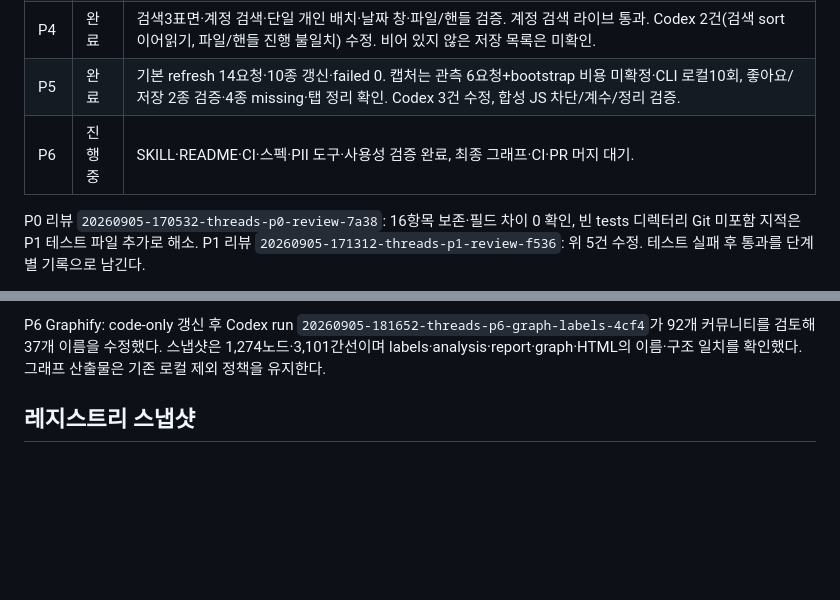
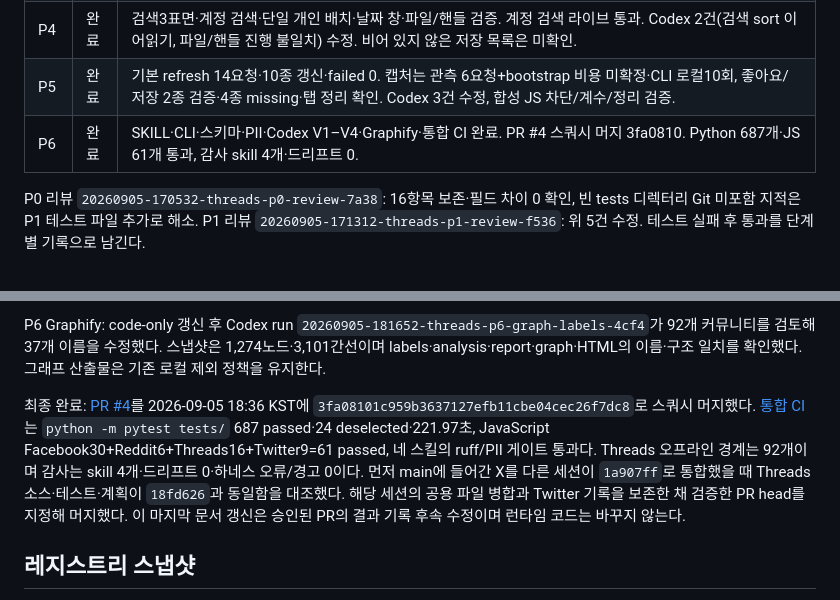
Before and after one commit to tjdwls101010/Agentic-SNS, a Markdown page: .claude/plans/threads 스킬 구현 계획.md, 2 parts joined by grey strips. Rendered like a GitHub page; blank space fills up the shorter version.

Commit message:
docs: Threads 최종 검증과 머지 기록
PR #4의 승인된 구현 기록을 실제 CI·머지 결과로 갱신한다.

```diff
--- a/.claude/plans/threads 스킬 구현 계획.md
+++ b/.claude/plans/threads 스킬 구현 계획.md
@@ -340,7 +340,7 @@ description: Read Threads (threads.com) through the user's logged-in Aside brows
 | P3 | 완료 | 글·답글 자기 페이지의 부모 체인·팔로잉 25명 라이브 통과, Codex 2건 수정. Graphify 1,242노드·3,077간선·87커뮤니티를 Codex가 명명하고 HTML 검증. |
 | P4 | 완료 | 검색3표면·계정 검색·단일 개인 배치·날짜 창·파일/핸들 검증. 계정 검색 라이브 통과. Codex 2건(검색 sort 이어읽기, 파일/핸들 진행 불일치) 수정. 비어 있지 않은 저장 목록은 미확인. |
 | P5 | 완료 | 기본 refresh 14요청·10종 갱신·failed 0. 캡처는 관측 6요청+bootstrap 비용 미확정·CLI 로컬10회, 좋아요/저장 2종 검증·4종 missing·탭 정리 확인. Codex 3건 수정, 합성 JS 차단/계수/정리 검증. |
-| P6 | 진행 중 | SKILL·README·CI·스펙·PII 도구·사용성 검증 완료, 최종 그래프·CI·PR 머지 대기. |
+| P6 | 완료 | SKILL·CLI·스키마·PII·Codex V1–V4·Graphify·통합 CI 완료. PR #4 스쿼시 머지 3fa0810. Python 687개·JS 61개 통과, 감사 skill 4개·드리프트 0. |
 
 P0 리뷰 `20260905-170532-threads-p0-review-7a38`: 16항목 보존·필드 차이 0 확인, 빈 tests 디렉터리 Git 미포함 지적은 P1 테스트 파일 추가로 해소. P1 리뷰 `20260905-171312-threads-p1-review-f536`: 위 5건 수정. 테스트 실패 후 통과를 단계별 기록으로 남긴다.
 
@@ -359,6 +359,8 @@ P4 리뷰 `20260905-175057-threads-p4-review-99b5`의 2건과 P5 리뷰 `2026090
 최종 후속 검증: `python3 -m pytest tests/threads -q` 91 passed, 9 deselected, 48.92초 이후 캡처 seed 인자의 요청 전 거절 테스트 1개를 추가해 개별 통과했다. `uvx ruff check --config pyproject.toml .claude/skills/threads/scripts tests/threads`, `python3 tests/threads/tools/check_fixtures_pii.py`, `git diff --check` 모두 통과. 마지막 감사는 skill 3개·드리프트 0·오류 0·경고 0이다. 캡처는 명시적인 정식 게시물 --post를 요구하는 인터페이스로 두고, 누락/shortcode는 요청 전에 거절한다. 팔로워의 이번 반환 배치가 표시 제한 20보다 컸으므로 도움말에서 고정 20명 주장도 제거했다.
 
 P6 Graphify: code-only 갱신 후 Codex run `20260905-181652-threads-p6-graph-labels-4cf4`가 92개 커뮤니티를 검토해 37개 이름을 수정했다. 스냅샷은 1,274노드·3,101간선이며 labels·analysis·report·graph·HTML의 이름·구조 일치를 확인했다. 그래프 산출물은 기존 로컬 제외 정책을 유지한다.
+
+최종 완료: [PR #4](https://github.com/tjdwls101010/Agentic-SNS/pull/4)를 2026-09-05 18:36 KST에 `3fa08101c959b3637127efb11cbe04cec26f7dc8`로 스쿼시 머지했다. [통합 CI](https://github.com/tjdwls101010/Agentic-SNS/actions/runs/33958067546)는 `python -m pytest tests/` 687 passed·24 deselected·221.97초, JavaScript Facebook30+Reddit6+Threads16+Twitter9=61 passed, 네 스킬의 ruff/PII 게이트 통과다. Threads 오프라인 경계는 92개이며 감사는 skill 4개·드리프트 0·하네스 오류/경고 0이다. 먼저 main에 들어간 X를 다른 세션이 `1a907ff`로 통합했을 때 Threads 소스·테스트·계획이 `18fd626`과 동일함을 대조했다. 해당 세션의 공용 파일 병합과 Twitter 기록을 보존한 채 검증한 PR head를 지정해 머지했다. 이 마지막 문서 갱신은 승인된 PR의 결과 기록 후속 수정이며 런타임 코드는 바꾸지 않는다.
 
 ## 레지스트리 스냅샷
 
```
Also changed, not shown: .claude/harness-spec.md (+1 -1 lines).
